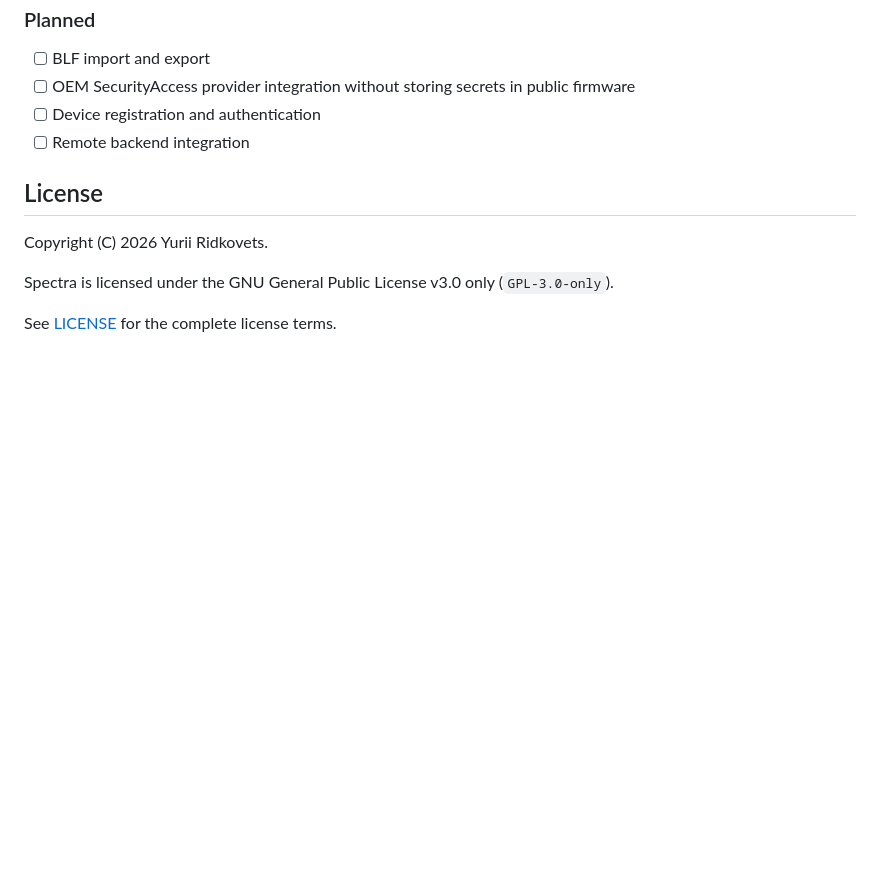
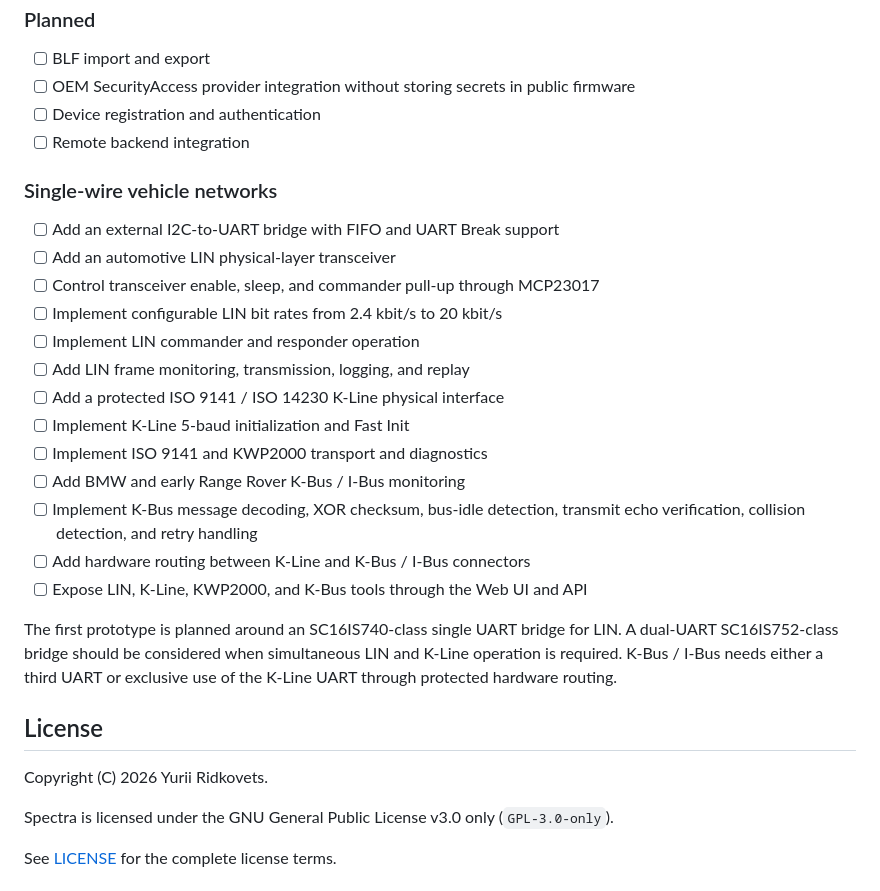
Before and after one commit to RedYu/spectra, a Markdown page: README.md, the part around the change. GitHub-like rendering; blank space fills up the shorter version.

Commit message:
docs: restore single-wire network roadmap

```diff
--- a/README.md
+++ b/README.md
@@ -804,6 +804,28 @@ To exit the serial monitor, press `Ctrl+]`.
 - [ ] Device registration and authentication
 - [ ] Remote backend integration
 
+### Single-wire vehicle networks
+
+- [ ] Add an external I2C-to-UART bridge with FIFO and UART Break support
+- [ ] Add an automotive LIN physical-layer transceiver
+- [ ] Control transceiver enable, sleep, and commander pull-up through MCP23017
+- [ ] Implement configurable LIN bit rates from 2.4 kbit/s to 20 kbit/s
+- [ ] Implement LIN commander and responder operation
+- [ ] Add LIN frame monitoring, transmission, logging, and replay
+- [ ] Add a protected ISO 9141 / ISO 14230 K-Line physical interface
+- [ ] Implement K-Line 5-baud initialization and Fast Init
+- [ ] Implement ISO 9141 and KWP2000 transport and diagnostics
+- [ ] Add BMW and early Range Rover K-Bus / I-Bus monitoring
+- [ ] Implement K-Bus message decoding, XOR checksum, bus-idle detection,
+  transmit echo verification, collision detection, and retry handling
+- [ ] Add hardware routing between K-Line and K-Bus / I-Bus connectors
+- [ ] Expose LIN, K-Line, KWP2000, and K-Bus tools through the Web UI and API
+
+The first prototype is planned around an SC16IS740-class single UART bridge for
+LIN. A dual-UART SC16IS752-class bridge should be considered when simultaneous
+LIN and K-Line operation is required. K-Bus / I-Bus needs either a third UART
+or exclusive use of the K-Line UART through protected hardware routing.
+
 ## License
 
 Copyright (C) 2026 Yurii Ridkovets.
```
